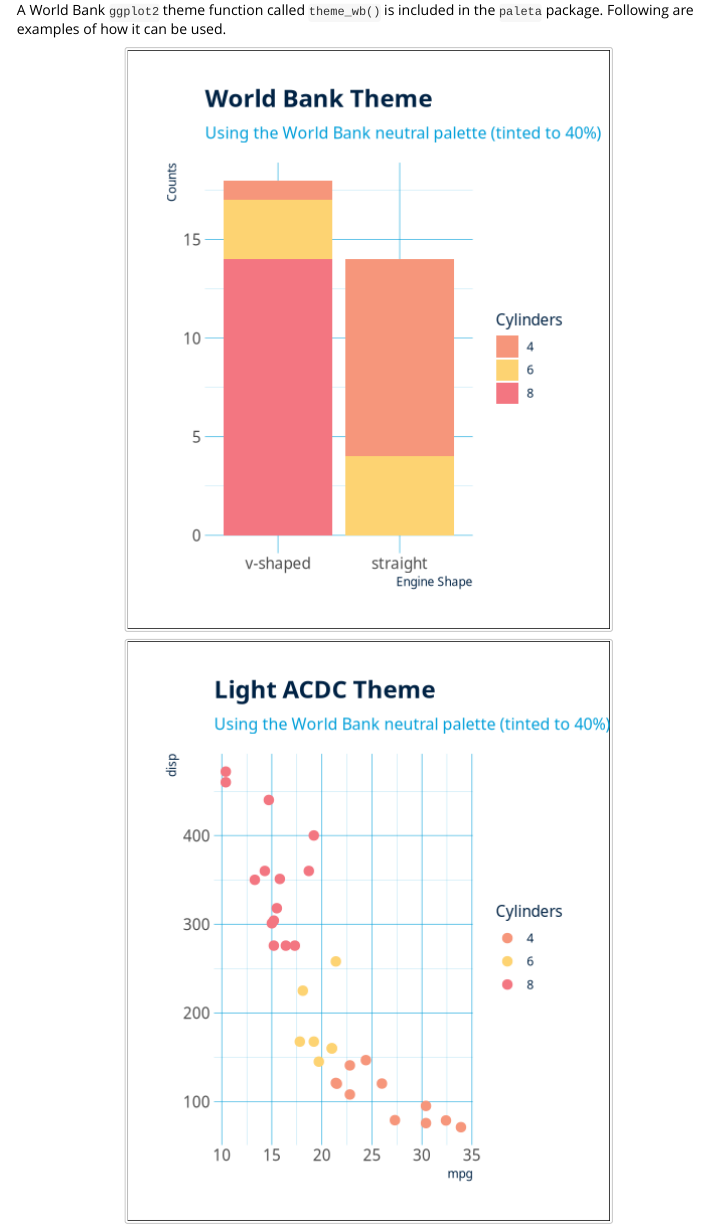
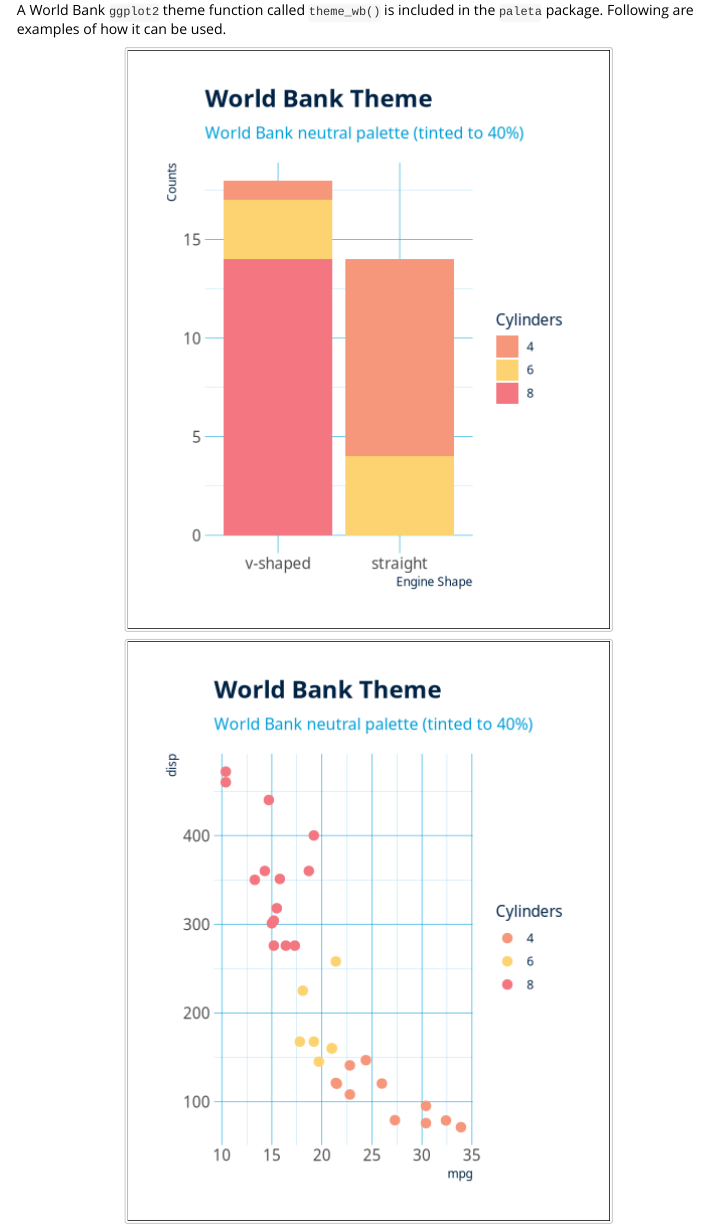
Before and after one commit to katilingban/paleta, an R Markdown document (vignettes/world-bank.Rmd): the page in a window 1100 px wide, from 3960 px down. Rendered offline with R 4.5, knitr and Pandoc, with nearby package versions.

Commit message:
update world bank vignette

````diff
--- a/vignettes/world-bank.Rmd
+++ b/vignettes/world-bank.Rmd
@@ -164,7 +164,7 @@
   ) +
   labs(
     title = "World Bank Theme",
-    subtitle = "Using the World Bank neutral palette (tinted to 40%)",
+    subtitle = "World Bank neutral palette (tinted to 40%)",
     x = "Engine Shape", y = "Counts"
   ) +
   theme_wb()
@@ -179,8 +179,8 @@
     values = wb_palettes$wb_brights |> tint_colours(p = 0.4) |> unlist()
   ) +
   labs(
-    title = "Light ACDC Theme",
-    subtitle = "Using the World Bank neutral palette (tinted to 40%)",
+    title = "World Bank Theme",
+    subtitle = "World Bank neutral palette (tinted to 40%)",
   ) +
   theme_wb()
 ```
````
